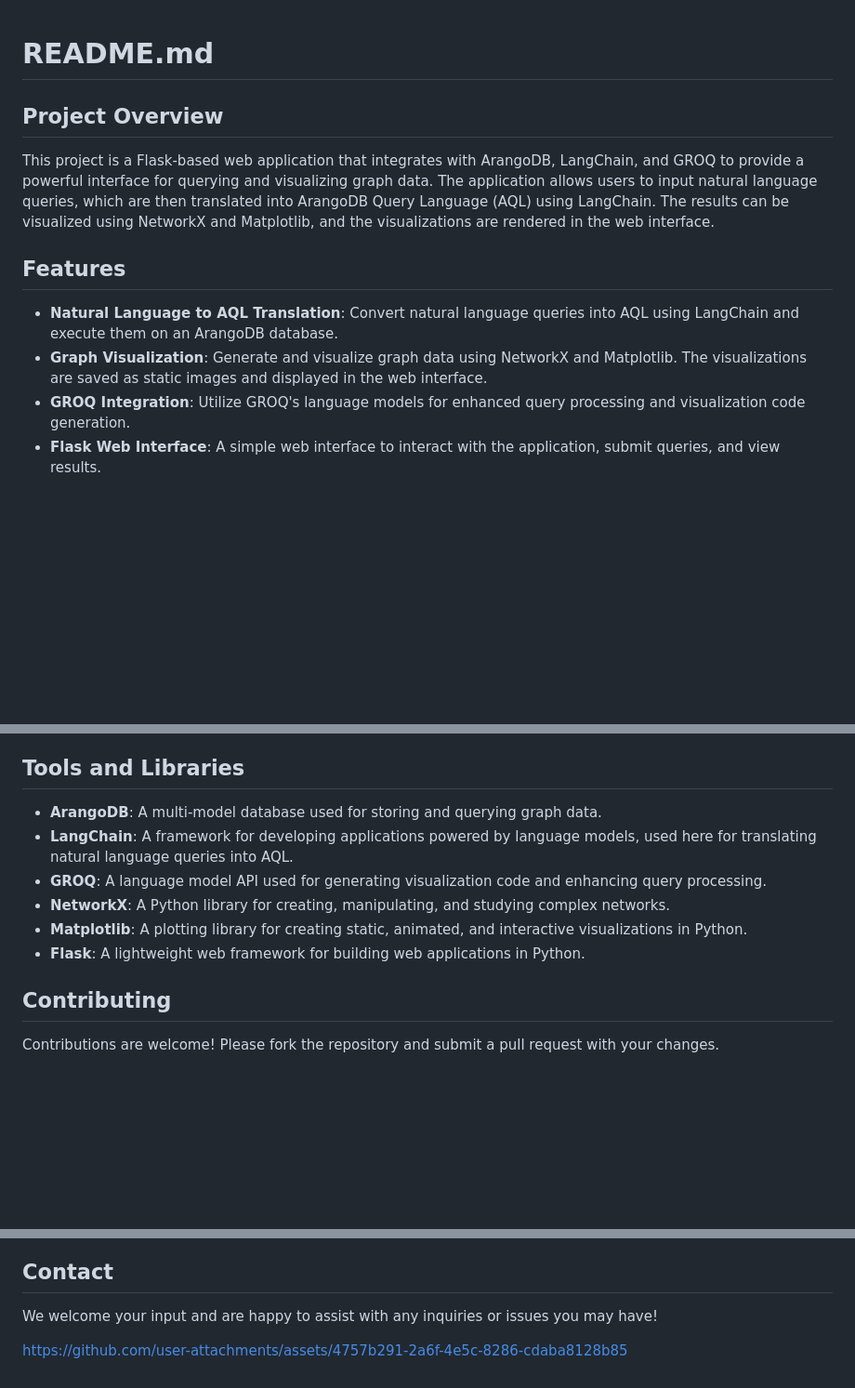
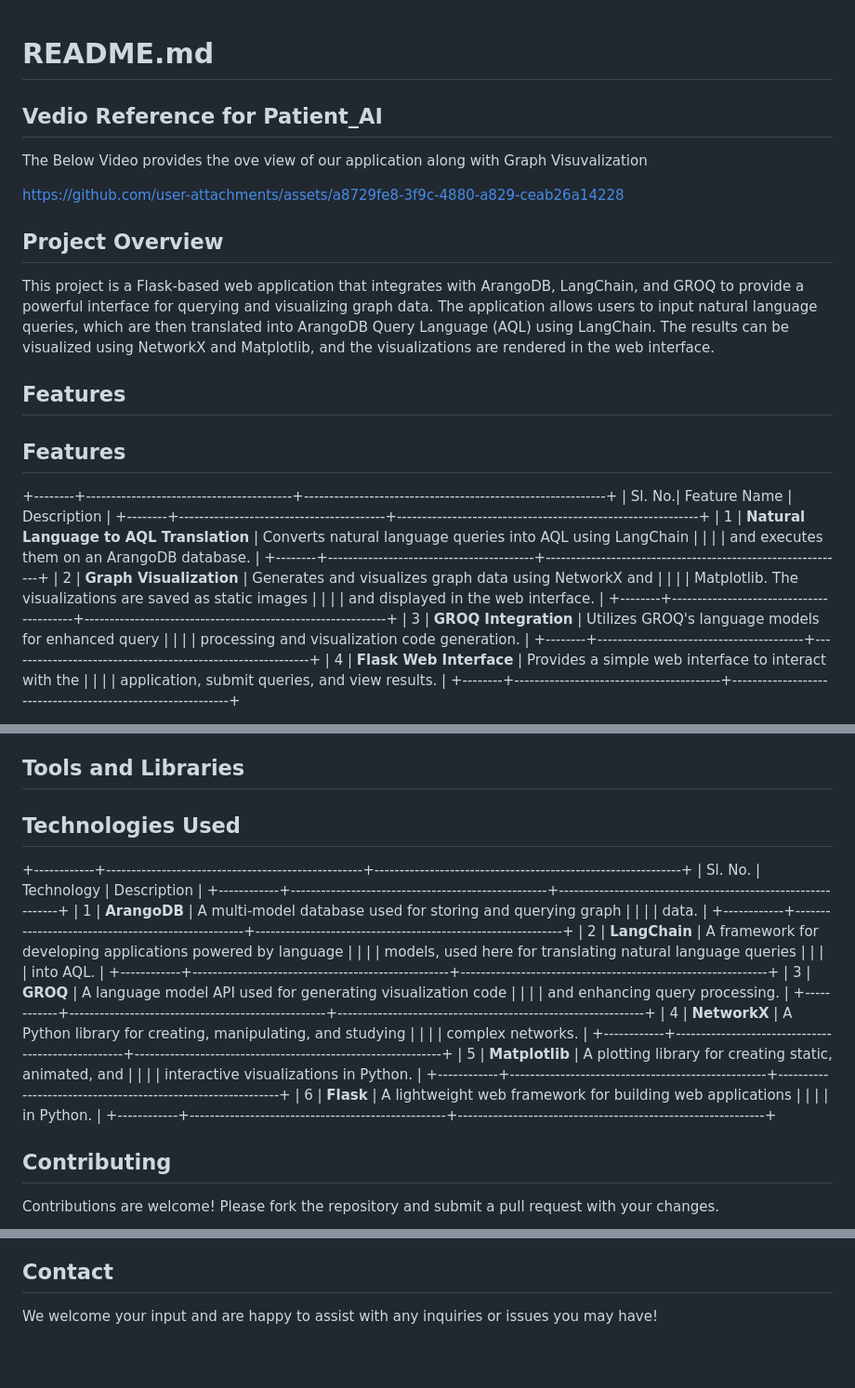
Before and after one commit to bluepal-Rithwik-Thirumalaraju/Patient_AI, a Markdown page: README.md, 3 parts joined by grey strips. Shown: that part at 93% size. Drawn GitHub-style; blank space fills up the shorter version.

```diff
--- a/README.md
+++ b/README.md
@@ -1,4 +1,15 @@
 # README.md
+
+## Vedio Reference for Patient_AI
+
+The Below Video provides the ove view of our application along with Graph Visuvalization
+
+
+
+https://github.com/user-attachments/assets/a8729fe8-3f9c-4880-a829-ceab26a14228
+
+
+
 
 ## Project Overview
 
@@ -6,7 +17,26 @@ This project is a Flask-based web application that integrates with ArangoDB, Lan
 
 ## Features
 
-- **Natural Language to AQL Translation**: Convert natural language queries into AQL using LangChain and execute them on an ArangoDB database.
-- **Graph Visualization**: Generate and visualize graph data using NetworkX and Matplotlib. The visualizations are saved as static images and displayed in the web interface.
-- **GROQ Integration**: Utilize GROQ's language models for enhanced query processing and visualization code generation.
-- **Flask Web Interface**: A simple web interface to interact with the application, submit queries, and view results.
+## Features
+
++--------+-----------------------------------------+------------------------------------------------------------+
+| Sl. No.| Feature Name                            | Description                                                |
++--------+-----------------------------------------+------------------------------------------------------------+
+| 1      | **Natural Language to AQL Translation** | Converts natural language queries into AQL using LangChain |
+|        |                                         | and executes them on an ArangoDB database.                 |
++--------+-----------------------------------------+------------------------------------------------------------+
+| 2      | **Graph Visualization**                 | Generates and visualizes graph data using NetworkX and     |
+|        |                                         | Matplotlib. The visualizations are saved as static images  |
+|        |                                         | and displayed in the web interface.                        |
++--------+-----------------------------------------+------------------------------------------------------------+
+| 3      | **GROQ Integration**                    | Utilizes GROQ's language models for enhanced query         |
+|        |                                         | processing and visualization code generation.              |
++--------+-----------------------------------------+------------------------------------------------------------+
+| 4      | **Flask Web Interface**                 | Provides a simple web interface to interact with the       |
+|        |                                         | application, submit queries, and view results.             |
++--------+-----------------------------------------+------------------------------------------------------------+
+
+
+
+
+
@@ -93,12 +125,31 @@ Before running the application, ensure you have the following installed:
 
 ## Tools and Libraries
 
-- **ArangoDB**: A multi-model database used for storing and querying graph data.
-- **LangChain**: A framework for developing applications powered by language models, used here for translating natural language queries into AQL.
-- **GROQ**: A language model API used for generating visualization code and enhancing query processing.
-- **NetworkX**: A Python library for creating, manipulating, and studying complex networks.
-- **Matplotlib**: A plotting library for creating static, animated, and interactive visualizations in Python.
-- **Flask**: A lightweight web framework for building web applications in Python.
+## Technologies Used
+
++------------+---------------------------------------------------+-------------------------------------------------------------+
+| Sl. No.    | Technology                                      | Description                                                 |
++------------+---------------------------------------------------+-------------------------------------------------------------+
+| 1          | **ArangoDB**                                    | A multi-model database used for storing and querying graph  |
+|            |                                               | data.                                                       |
++------------+---------------------------------------------------+-------------------------------------------------------------+
+| 2          | **LangChain**                                   | A framework for developing applications powered by language |
+|            |                                               | models, used here for translating natural language queries  |
+|            |                                               | into AQL.                                                   |
++------------+---------------------------------------------------+-------------------------------------------------------------+
+| 3          | **GROQ**                                       | A language model API used for generating visualization code |
+|            |                                               | and enhancing query processing.                             |
++------------+---------------------------------------------------+-------------------------------------------------------------+
+| 4          | **NetworkX**                                   | A Python library for creating, manipulating, and studying  |
+|            |                                               | complex networks.                                           |
++------------+---------------------------------------------------+-------------------------------------------------------------+
+| 5          | **Matplotlib**                                 | A plotting library for creating static, animated, and      |
+|            |                                               | interactive visualizations in Python.                       |
++------------+---------------------------------------------------+-------------------------------------------------------------+
+| 6          | **Flask**                                      | A lightweight web framework for building web applications  |
+|            |                                               | in Python.                                                  |
++------------+---------------------------------------------------+-------------------------------------------------------------+
+
 
 ## Contributing
 
@@ -122,6 +173,3 @@ This project is licensed under the MIT License. See the `LICENSE` file for detai
 
 
 We welcome your input and are happy to assist with any inquiries or issues you may have!
-
-
-https://github.com/user-attachments/assets/4757b291-2a6f-4e5c-8286-cdaba8128b85
```
Also changed, not shown: other parts of README.md (+2 -0 lines).
